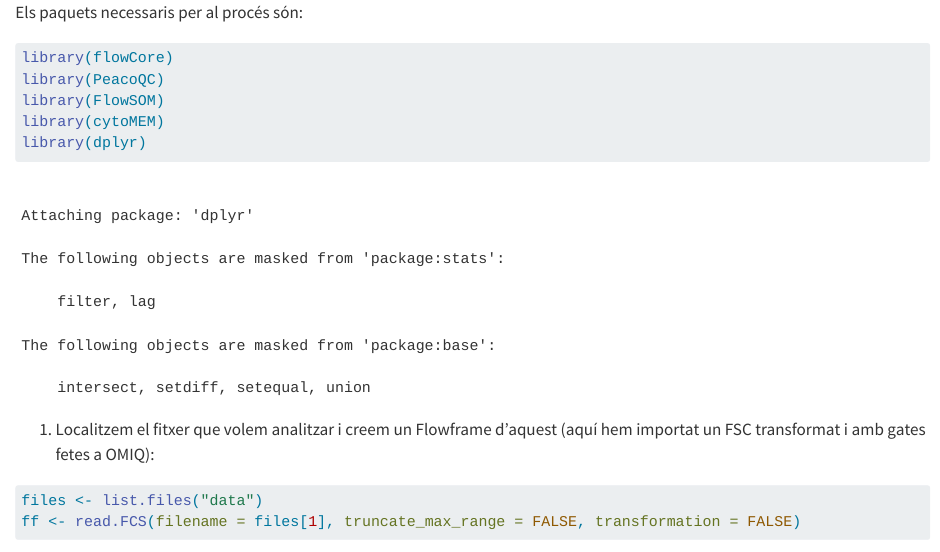
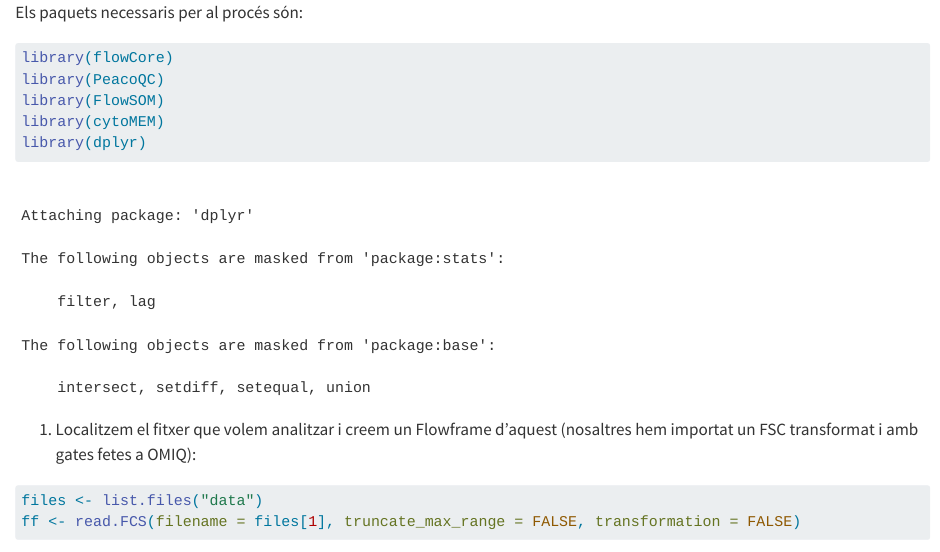
Before and after one commit to iraidatr/Pipeline_analisi_citometria_espectral, a Quarto document (Pipeline.qmd): the page in a window 1100 px wide, from its top. Rendered offline with R 4.5, knitr and Pandoc in place of Quarto, with nearby package versions; some code elsewhere in the file could not run offline; long lines of code are wrapped.

Commit message:
Update Pipeline.qmd

````diff
--- a/Pipeline.qmd
+++ b/Pipeline.qmd
@@ -7,7 +7,7 @@ library(cytoMEM)
 library(dplyr)
 ```
 
-1. Localitzem el fitxer que volem analitzar i creem un Flowframe d'aquest (aquí hem importat un FSC transformat i amb gates fetes a OMIQ):
+1. Localitzem el fitxer que volem analitzar i creem un Flowframe d'aquest (nosaltres hem importat un FSC transformat i amb gates fetes a OMIQ):
 ```{r}
 files <- list.files("data")
 ff <- read.FCS(filename = files[1], truncate_max_range = FALSE, transformation = FALSE)
````
